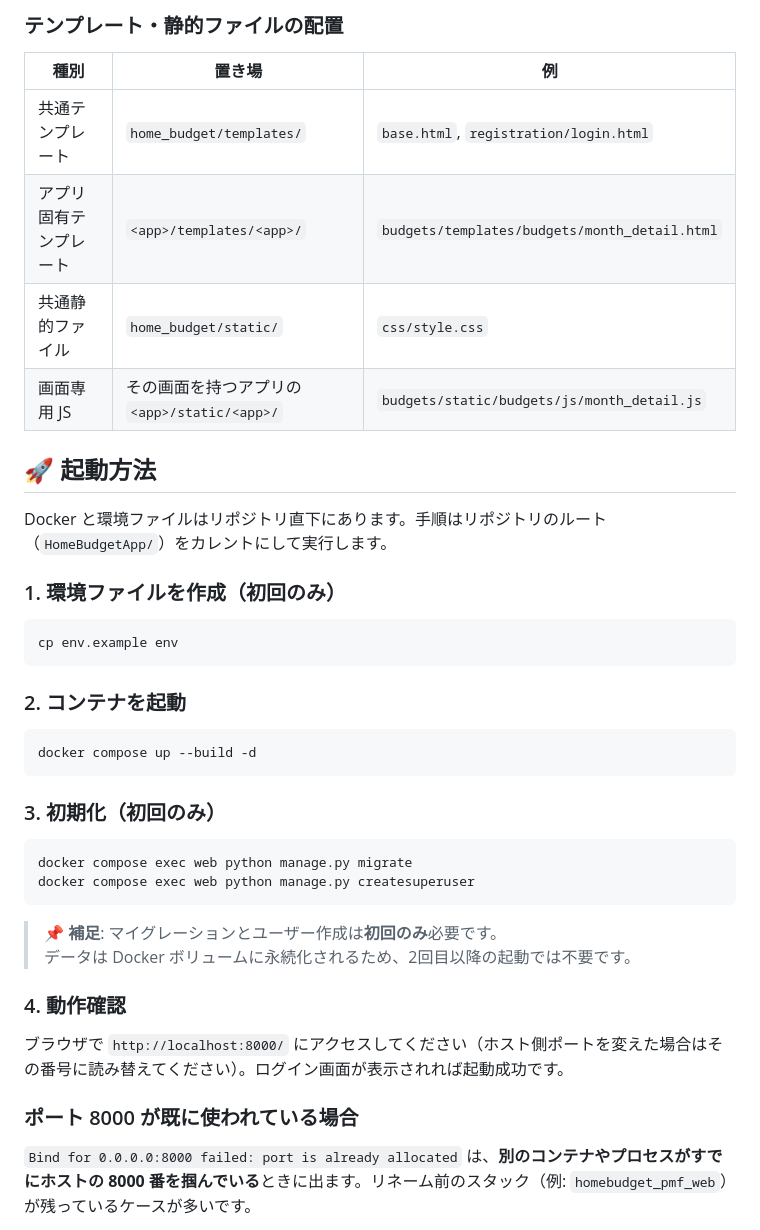
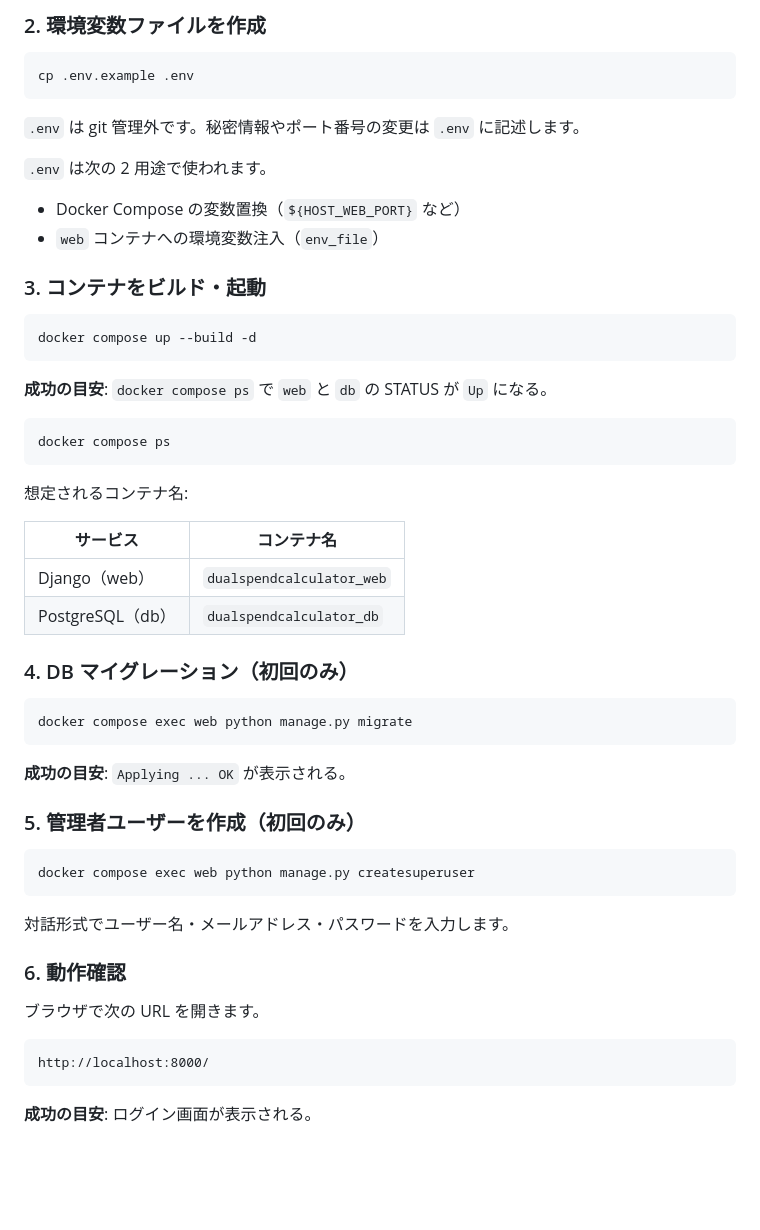
Before and after one commit to AccountForDevelopments/DualSpendCalculator, a Markdown page: README.md, the part around one of its changes. Drawn GitHub-style; blank space fills up the shorter version.

````diff
--- a/README.md
+++ b/README.md
@@ -71,45 +31,60 @@ home_budget/
 ```
 
-### テンプレート・静的ファイルの配置
-
-| 種別 | 置き場 | 例 |
-|------|--------|-----|
-| 共通テンプレート | `home_budget/templates/` | `base.html`, `registration/login.html` |
-| アプリ固有テンプレート | `<app>/templates/<app>/` | `budgets/templates/budgets/month_detail.html` |
-| 共通静的ファイル | `home_budget/static/` | `css/style.css` |
-| 画面専用 JS | その画面を持つアプリの `<app>/static/<app>/` | `budgets/static/budgets/js/month_detail.js` |
-
-## 🚀 起動方法
-
-Docker と環境ファイルはリポジトリ直下にあります。手順はリポジトリのルート（`HomeBudgetApp/`）をカレントにして実行します。
-
-### 1. 環境ファイルを作成（初回のみ）
+### 2. 環境変数ファイルを作成
 
 ```bash
-cp env.example env
+cp .env.example .env
 ```
 
-### 2. コンテナを起動
+`.env` は git 管理外です。秘密情報やポート番号の変更は `.env` に記述します。
+
+`.env` は次の 2 用途で使われます。
+
+- Docker Compose の変数置換（`${HOST_WEB_PORT}` など）
+- `web` コンテナへの環境変数注入（`env_file`）
+
+### 3. コンテナをビルド・起動
 
 ```bash
 docker compose up --build -d
 ```
 
-### 3. 初期化（初回のみ）
+**成功の目安**: `docker compose ps` で `web` と `db` の STATUS が `Up` になる。
+
+```bash
+docker compose ps
+```
+
+想定されるコンテナ名:
+
+| サービス | コンテナ名 |
+|----------|-----------|
+| Django（web） | `dualspendcalculator_web` |
+| PostgreSQL（db） | `dualspendcalculator_db` |
+
+### 4. DB マイグレーション（初回のみ）
 
 ```bash
 docker compose exec web python manage.py migrate
+```
+
+**成功の目安**: `Applying ... OK` が表示される。
+
+### 5. 管理者ユーザーを作成（初回のみ）
+
+```bash
 docker compose exec web python manage.py createsuperuser
 ```
 
-> **📌 補足**: マイグレーションとユーザー作成は**初回のみ**必要です。
-> データは Docker ボリュームに永続化されるため、2回目以降の起動では不要です。
+対話形式でユーザー名・メールアドレス・パスワードを入力します。
 
-### 4. 動作確認
+### 6. 動作確認
 
-ブラウザで `http://localhost:8000/` にアクセスしてください（ホスト側ポートを変えた場合はその番号に読み替えてください）。ログイン画面が表示されれば起動成功です。
+ブラウザで次の URL を開きます。
 
-### ポート 8000 が既に使われている場合
+```
+http://localhost:8000/
+```
 
-`Bind for 0.0.0.0:8000 failed: port is already allocated` は、**別のコンテナやプロセスがすでにホストの 8000 番を掴んでいる**ときに出ます。リネーム前のスタック（例: `homebudget_pmf_web`）が残っているケースが多いです。
+**成功の目安**: ログイン画面が表示される。
 
````
Also changed, not shown: other parts of README.md (+109 -123 lines).
